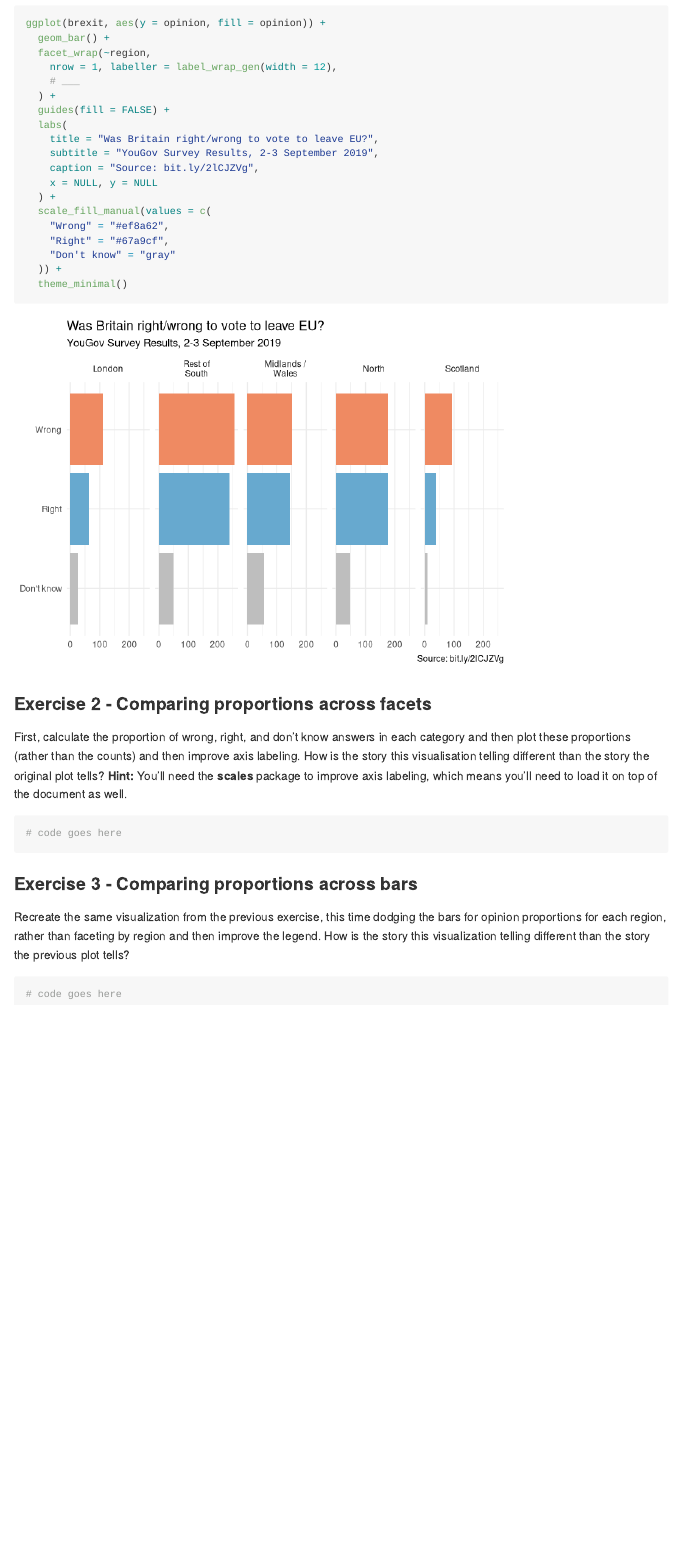
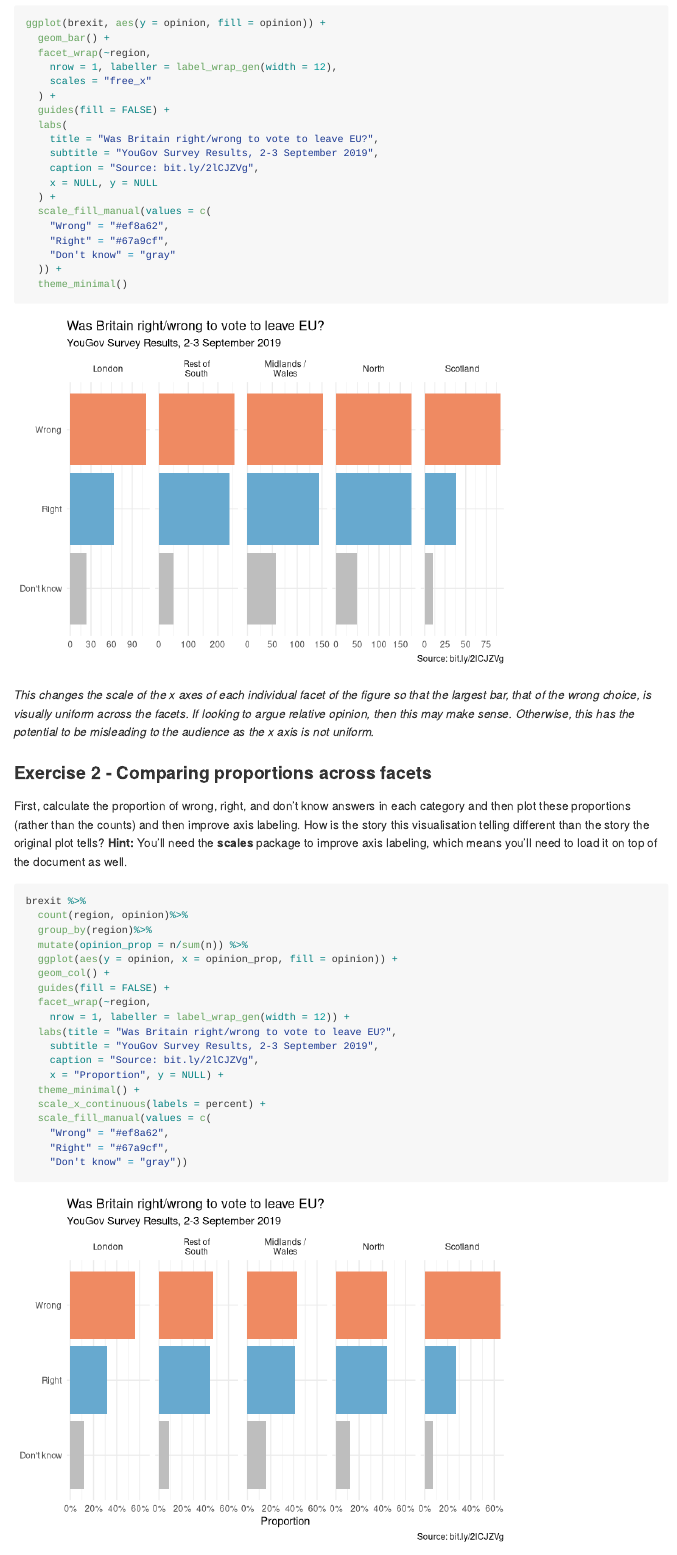
Before and after one commit to LogunGunderson/activity-7, an R Markdown document (brexit.Rmd): the page in a window 1100 px wide, from 1790 px down. Rendered offline with R 4.5, knitr and Pandoc, with nearby package versions; long lines of code are wrapped.

Commit message:
complete

````diff
--- a/brexit.Rmd
+++ b/brexit.Rmd
@@ -62,7 +63,7 @@ ggplot(brexit, aes(y = opinion, fill = opinion)) +
   geom_bar() +
   facet_wrap(~region,
     nrow = 1, labeller = label_wrap_gen(width = 12),
-    # ___
+    scales = "free_x"
   ) +
   guides(fill = FALSE) +
   labs(
@@ -79,6 +80,8 @@ ggplot(brexit, aes(y = opinion, fill = opinion)) +
   theme_minimal()
 ```
 
+*This changes the scale of the x axes of each individual facet of the figure so that the largest bar, that of the wrong choice, is visually uniform across the facets. If looking to argue relative opinion, then this may make sense. Otherwise, this has the potential to be misleading to the audience as the x axis is not uniform.*
+
 ### Exercise 2 - Comparing proportions across facets
 
 First, calculate the proportion of wrong, right, and don't know answers in each category and then plot these proportions (rather than the counts) and then improve axis labeling.
@@ -86,7 +89,25 @@ How is the story this visualisation telling different than the story the origina
 **Hint:** You'll need the **scales** package to improve axis labeling, which means you'll need to load it on top of the document as well.
 
 ```{r}
-# code goes here
+brexit %>%
+  count(region, opinion)%>%
+  group_by(region)%>%
+  mutate(opinion_prop = n/sum(n)) %>%
+  ggplot(aes(y = opinion, x = opinion_prop, fill = opinion)) +
+  geom_col() +
+  guides(fill = FALSE) +
+  facet_wrap(~region,
+    nrow = 1, labeller = label_wrap_gen(width = 12)) +
+  labs(title = "Was Britain right/wrong to vote to leave EU?",
+    subtitle = "YouGov Survey Results, 2-3 September 2019",
+    caption = "Source: bit.ly/2lCJZVg",
+    x = "Proportion", y = NULL) +
+  theme_minimal() +
+  scale_x_continuous(labels = percent) +
+  scale_fill_manual(values = c(
+    "Wrong" = "#ef8a62",
+    "Right" = "#67a9cf",
+    "Don't know" = "gray"))
 ```
 
 ### Exercise 3 - Comparing proportions across bars
@@ -95,4 +116,3 @@ Recreate the same visualization from the previous exercise, this time dodging th
 How is the story this visualization telling different than the story the previous plot tells?
 
 ```{r}
-# code goes here
````
Also changed, not shown: brexit.md, brexit.Rmd (19 more changed lines).
